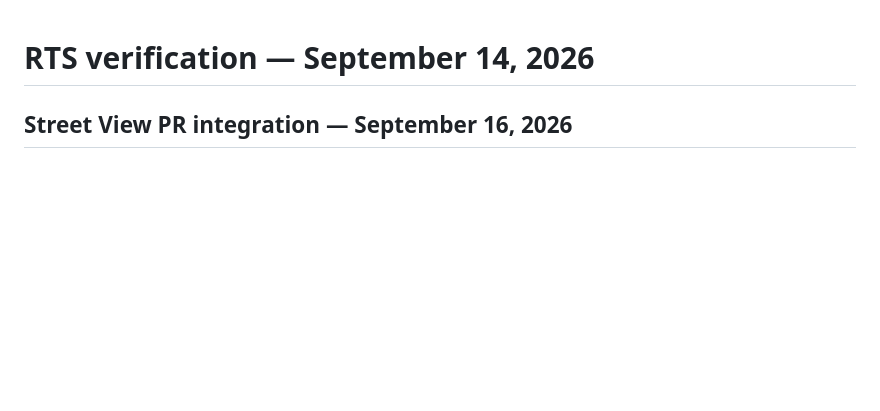
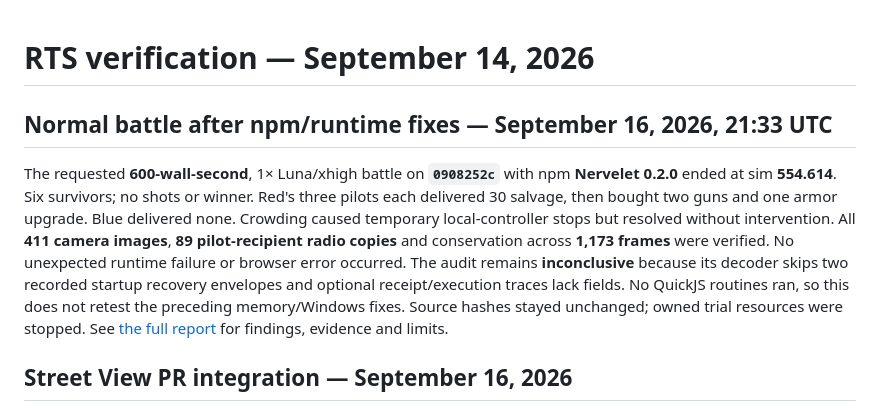
Before and after one commit to DanMcInerney/DroneRTS, a Markdown page: RTS-PLAYTEST.md, the part around the change. Drawn GitHub-style; blank space fills up the shorter version.

Commit message:
Document normal battle QA and audit coverage gap

```diff
--- a/RTS-PLAYTEST.md
+++ b/RTS-PLAYTEST.md
@@ -1,4 +1,8 @@
 # RTS verification — September 14, 2026
+
+## Normal battle after npm/runtime fixes — September 16, 2026, 21:33 UTC
+
+The requested **600-wall-second**, 1× Luna/xhigh battle on **`0908252c`** with npm **Nervelet 0.2.0** ended at sim **554.614**. Six survivors; no shots or winner. Red's three pilots each delivered 30 salvage, then bought two guns and one armor upgrade. Blue delivered none. Crowding caused temporary local-controller stops but resolved without intervention. All **411 camera images**, **89 pilot-recipient radio copies** and conservation across **1,173 frames** were verified. No unexpected runtime failure or browser error occurred. The audit remains **inconclusive** because its decoder skips two recorded startup recovery envelopes and optional receipt/execution traces lack fields. No QuickJS routines ran, so this does not retest the preceding memory/Windows fixes. Source hashes stayed unchanged; owned trial resources were stopped. See [the full report](QA-REPORT-2026-09-16-2133-BATTLE.md) for findings, evidence and limits.
 
 ## Street View PR integration — September 16, 2026
 
```
Also changed, not shown: QA-HANDOFF.md (+4 -0 lines), QA-REPORT-2026-09-16-2133-BATTLE.md (added, +47 -0 lines).
